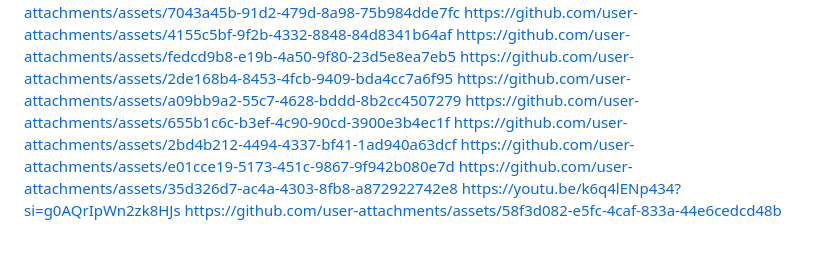
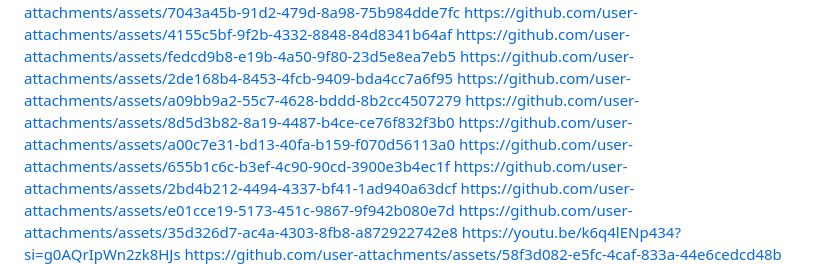
Before and after one commit to ayushmanikpuri/mukti, a Markdown page: README.md, the part around the change. Drawn GitHub-style; blank space fills up the shorter version.

```diff
--- a/README.md
+++ b/README.md
@@ -41,6 +41,8 @@ https://github.com/user-attachments/assets/4155c5bf-9f2b-4332-8848-84d8341b64af
 https://github.com/user-attachments/assets/fedcd9b8-e19b-4a50-9f80-23d5e8ea7eb5
 https://github.com/user-attachments/assets/2de168b4-8453-4fcb-9409-bda4cc7a6f95
 https://github.com/user-attachments/assets/a09bb9a2-55c7-4628-bddd-8b2cc4507279
+https://github.com/user-attachments/assets/8d5d3b82-8a19-4487-b4ce-ce76f832f3b0
+https://github.com/user-attachments/assets/a00c7e31-bd13-40fa-b159-f070d56113a0
 https://github.com/user-attachments/assets/655b1c6c-b3ef-4c90-90cd-3900e3b4ec1f
 https://github.com/user-attachments/assets/2bd4b212-4494-4337-bf41-1ad940a63dcf
 https://github.com/user-attachments/assets/e01cce19-5173-451c-9867-9f942b080e7d
```
